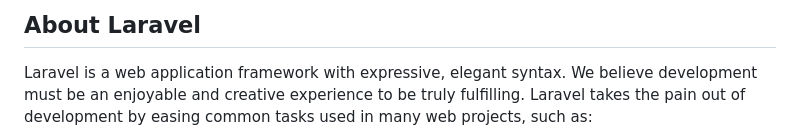
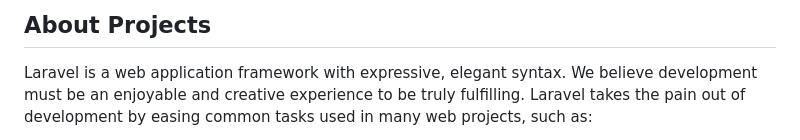
Before and after one commit to mdnaimuddinrahi/job-track, a Markdown page: README.md, the part around the change printed below. GitHub-like rendering.

```diff
--- a/README.md
+++ b/README.md
@@ -9,5 +3,5 @@
 
-## About Laravel
+## About Projects
 
 Laravel is a web application framework with expressive, elegant syntax. We believe development must be an enjoyable and creative experience to be truly fulfilling. Laravel takes the pain out of development by easing common tasks used in many web projects, such as:
 
```
Also changed, not shown: other parts of README.md (+1 -7 lines).
